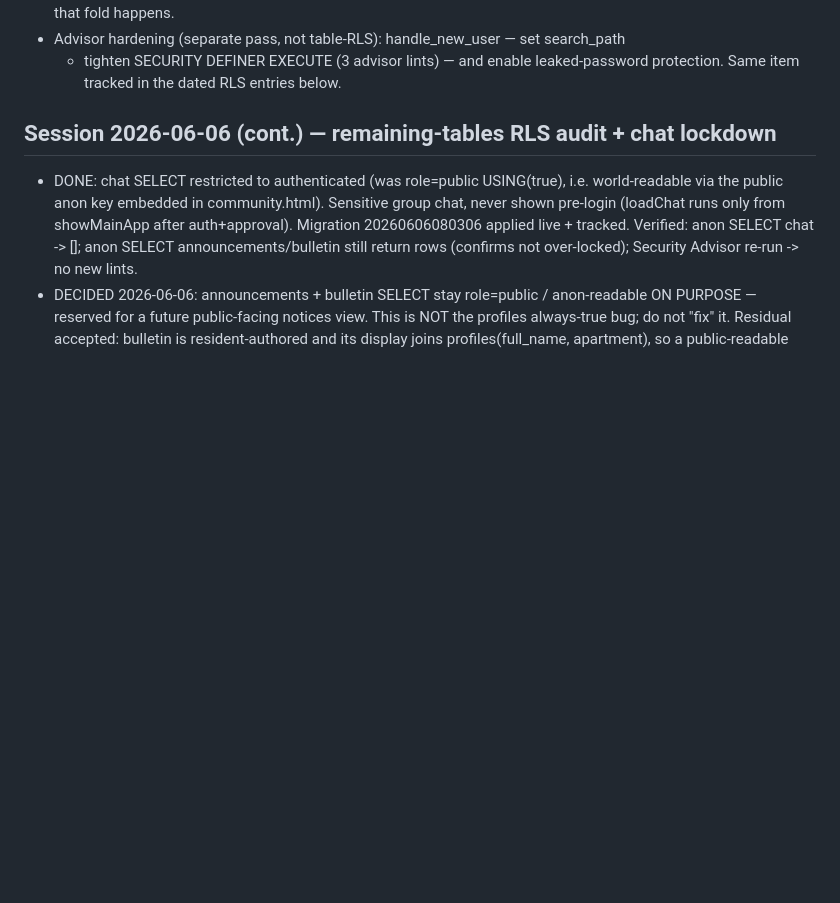
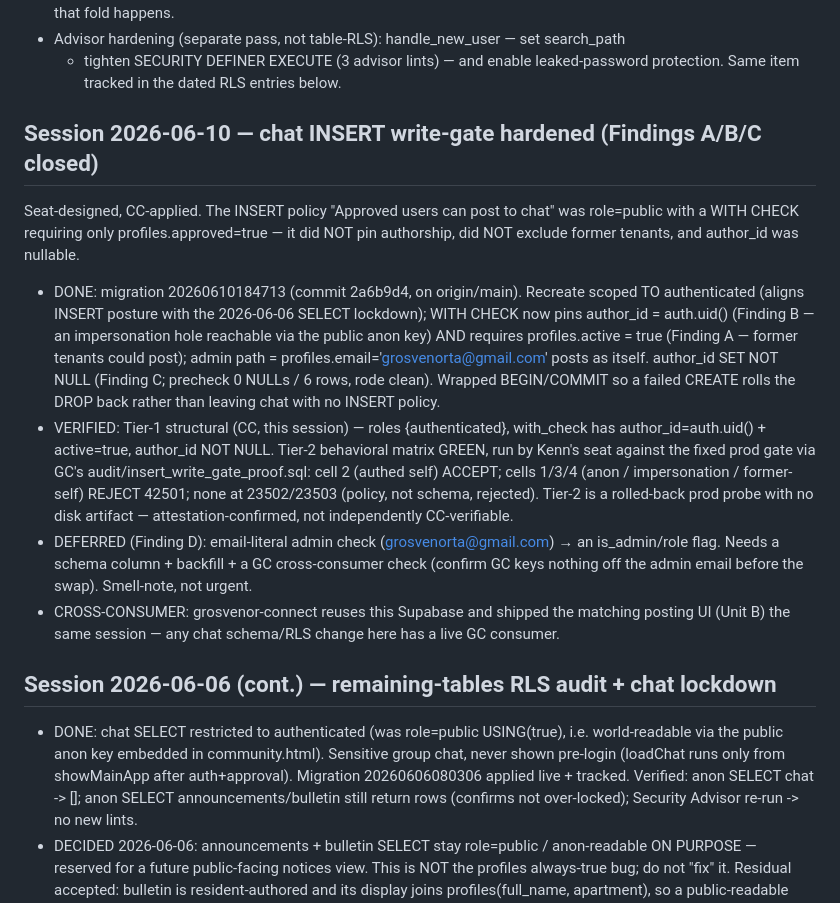
Before and after one commit to kelchert/grosvenor-ta, a Markdown page: docs/next_session.md, the part around the change. Drawn GitHub-style; blank space fills up the shorter version.

Commit message:
docs: record 2026-06-10 chat INSERT write-gate hardening (Findings A/B/C)
Co-Authored-By: Claude Opus 4.8 (1M context) <noreply@anthropic.com>

```diff
--- a/docs/next_session.md
+++ b/docs/next_session.md
@@ -28,6 +28,29 @@ the dated entries below; this is the index.
 - Advisor hardening (separate pass, not table-RLS): handle_new_user — set search_path
   + tighten SECURITY DEFINER EXECUTE (3 advisor lints) — and enable leaked-password
   protection. Same item tracked in the dated RLS entries below.
+
+## Session 2026-06-10 — chat INSERT write-gate hardened (Findings A/B/C closed)
+Seat-designed, CC-applied. The INSERT policy "Approved users can post to chat" was
+role=public with a WITH CHECK requiring only profiles.approved=true — it did NOT pin
+authorship, did NOT exclude former tenants, and author_id was nullable.
+- DONE: migration 20260610184713 (commit 2a6b9d4, on origin/main). Recreate scoped TO
+  authenticated (aligns INSERT posture with the 2026-06-06 SELECT lockdown); WITH CHECK
+  now pins author_id = auth.uid() (Finding B — an impersonation hole reachable via the
+  public anon key) AND requires profiles.active = true (Finding A — former tenants could
+  post); admin path = profiles.email='grosvenorta@gmail.com' posts as itself. author_id
+  SET NOT NULL (Finding C; precheck 0 NULLs / 6 rows, rode clean). Wrapped BEGIN/COMMIT so
+  a failed CREATE rolls the DROP back rather than leaving chat with no INSERT policy.
+- VERIFIED: Tier-1 structural (CC, this session) — roles {authenticated}, with_check has
+  author_id=auth.uid() + active=true, author_id NOT NULL. Tier-2 behavioral matrix GREEN,
+  run by Kenn's seat against the fixed prod gate via GC's audit/insert_write_gate_proof.sql:
+  cell 2 (authed self) ACCEPT; cells 1/3/4 (anon / impersonation / former-self) REJECT
+  42501; none at 23502/23503 (policy, not schema, rejected). Tier-2 is a rolled-back prod
+  probe with no disk artifact — attestation-confirmed, not independently CC-verifiable.
+- DEFERRED (Finding D): email-literal admin check (grosvenorta@gmail.com) → an
+  is_admin/role flag. Needs a schema column + backfill + a GC cross-consumer check (confirm
+  GC keys nothing off the admin email before the swap). Smell-note, not urgent.
+- CROSS-CONSUMER: grosvenor-connect reuses this Supabase and shipped the matching posting
+  UI (Unit B) the same session — any chat schema/RLS change here has a live GC consumer.
 
 ## Session 2026-06-06 (cont.) — remaining-tables RLS audit + chat lockdown
 - DONE: chat SELECT restricted to authenticated (was role=public USING(true), i.e.
```
